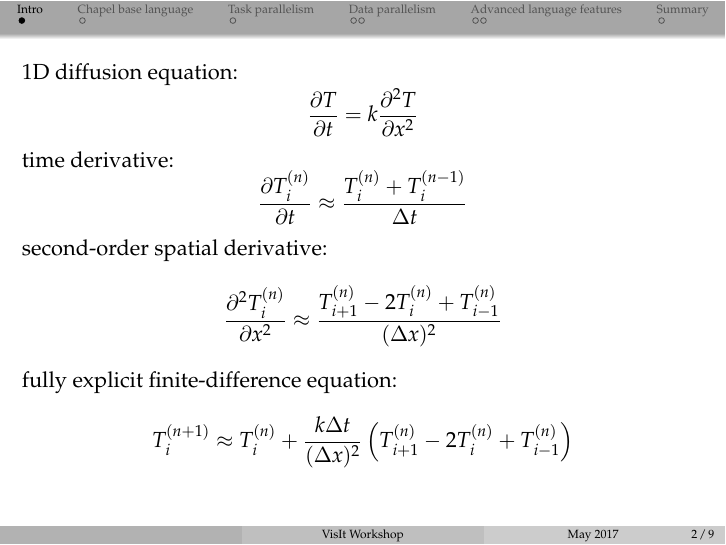
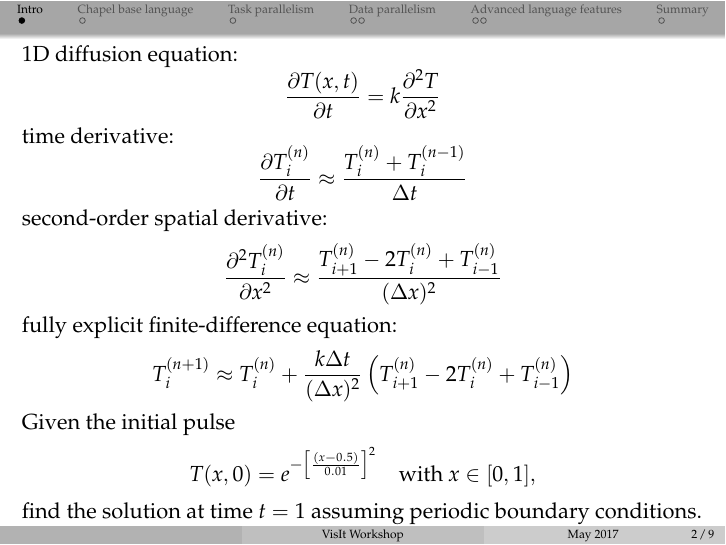
Before and after one commit to razoumov/chapel, LaTeX slides (slides.tex, which reads intro.tex): page 2 of 9. Compiled offline with pdfLaTeX.

Commit message:
2017-May-02 17:43

```diff
--- a/intro.tex
+++ b/intro.tex
@@ -2,7 +2,7 @@
 \begin{frame}{}
   1D diffusion equation:
   \[
-    {\partial T\over\partial t}=k{\partial^2 T\over\partial x^2}
+    {\partial T(x,t)\over\partial t}=k{\partial^2 T\over\partial x^2}
   \]
 
   time derivative:
@@ -20,4 +20,11 @@
     T^{(n+1)}_i\approx T^{(n)}_i+{k\Delta t\over(\Delta x)^2}\left(T^{(n)}_{i+1}-2T^{(n)}_i+T^{(n)}_{i-1}\right)
   \]
 
+  Given the initial pulse
+  \[
+    T(x,0)=e^{-{\left[(x-0.5)\over 0.01\right]}^2}\quad\text{with }x\in[0,1],
+  \]
+
+  find the solution at time $t=1$ assuming periodic boundary conditions.
+
 \end{frame}
```
Also changed, not shown: slides.pdf, 1 other file.
